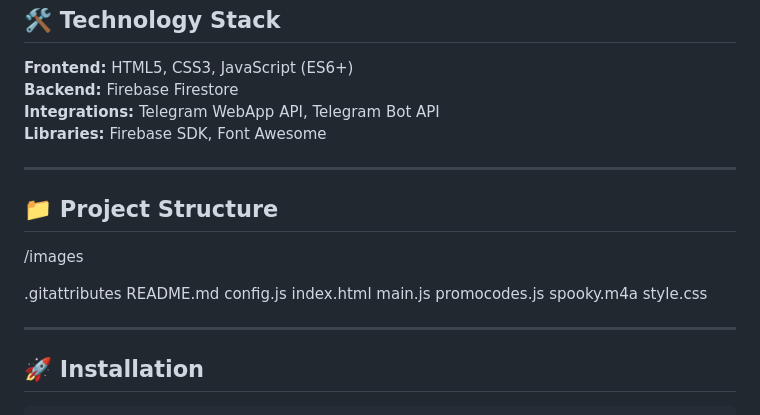
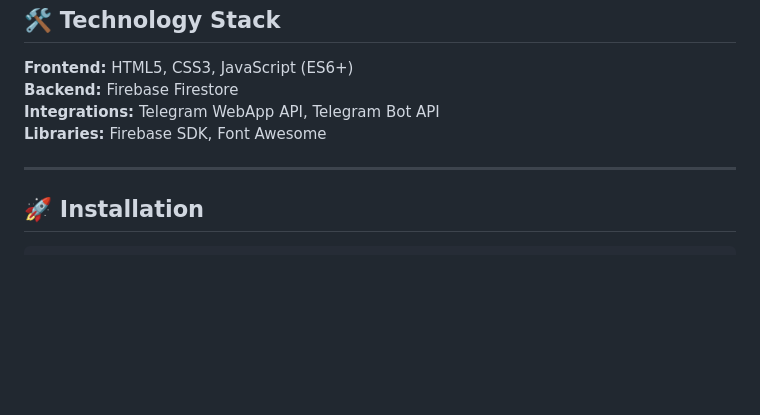
Before and after one commit to hhaayykk/BlessedWizard, a Markdown page: README.md, the part around the change. Drawn GitHub-style; blank space fills up the shorter version.

````diff
--- a/README.md
+++ b/README.md
@@ -78,21 +78,6 @@ The game includes a configurable **RTP (Return to Player)** system, leaderboards
 
 ---
 
-## 📁 Project Structure
-
-/images
-
-.gitattributes
-README.md
-config.js
-index.html
-main.js
-promocodes.js
-spooky.m4a
-style.css
-
----
-
 ## 🚀 Installation
 
 ```bash
````
